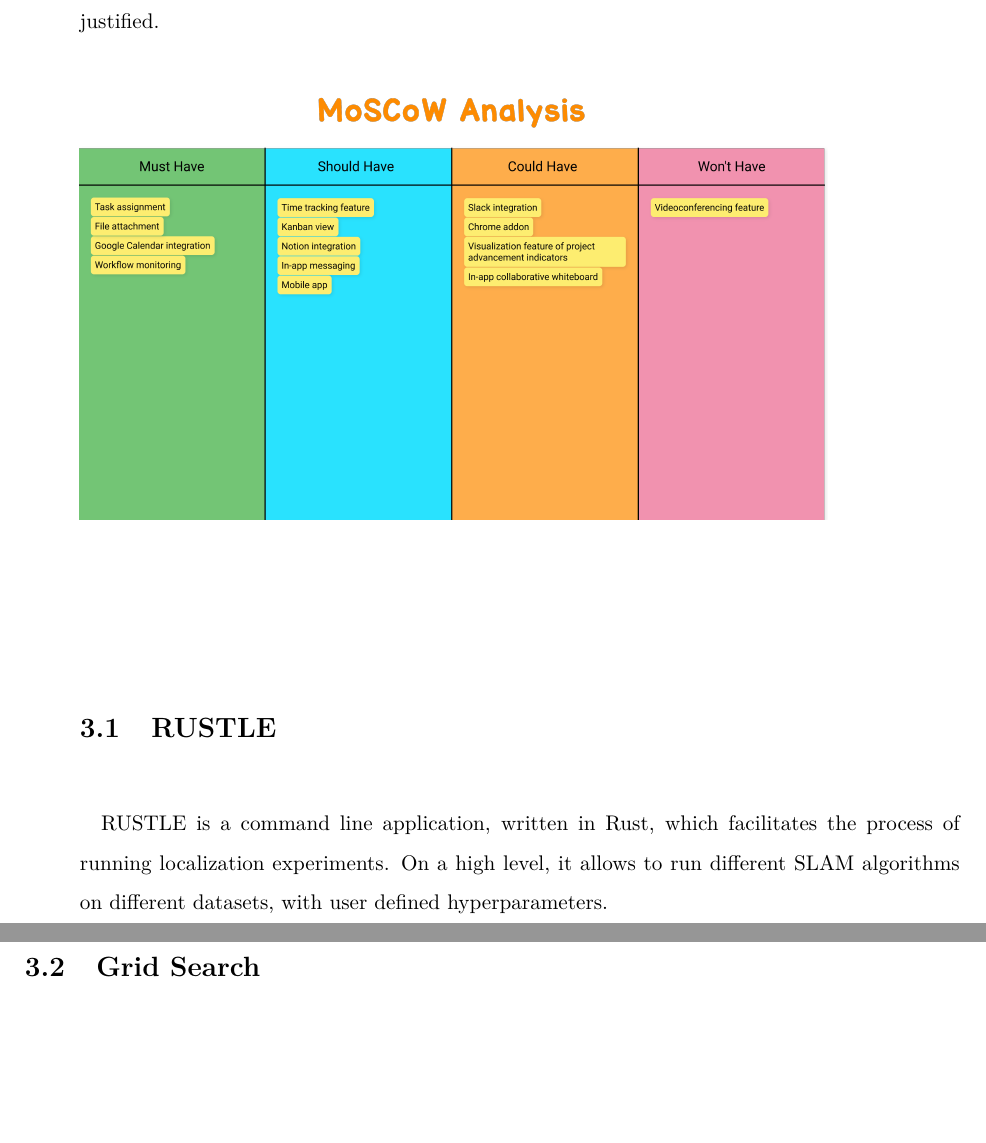
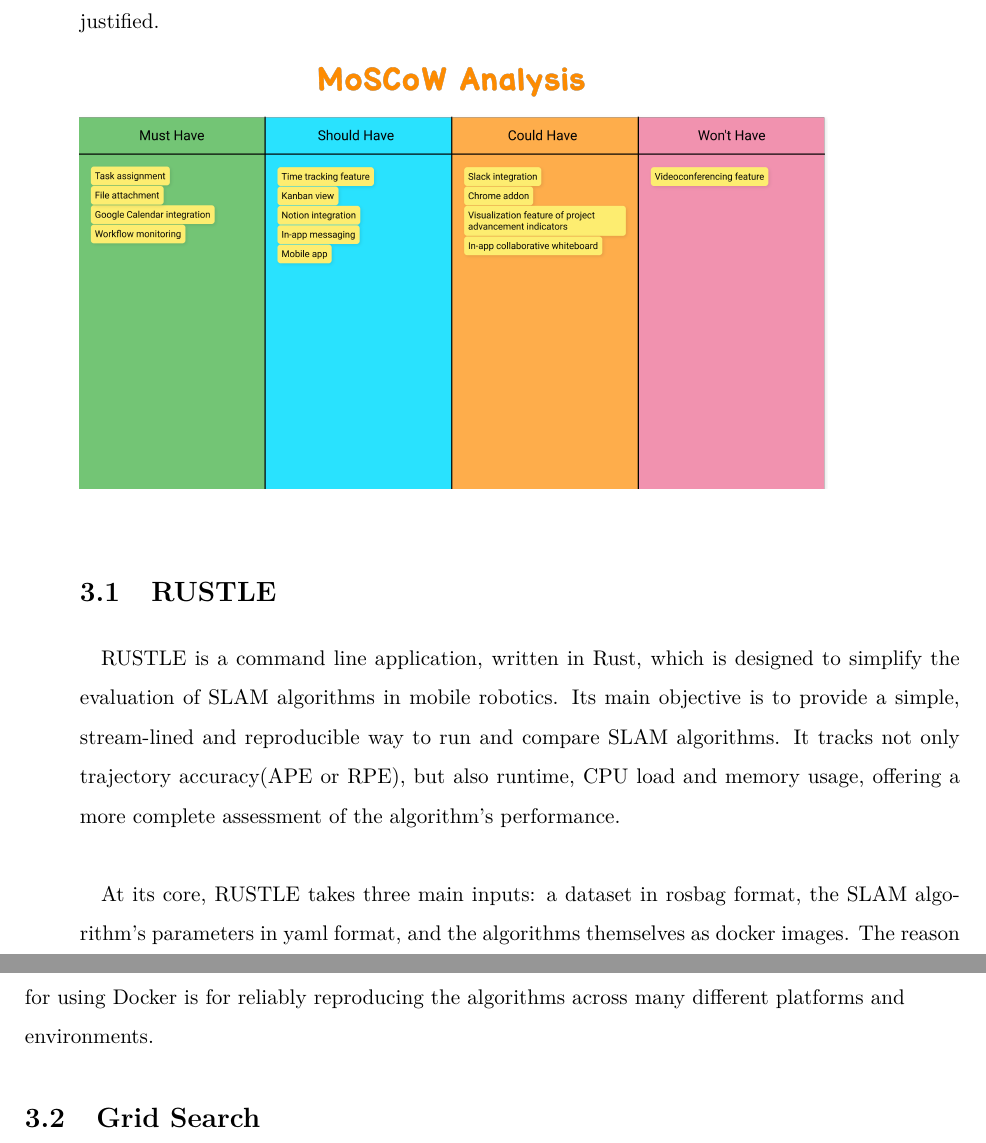
Before and after one commit to franciscoctavares/tese-tex, a LaTeX thesis (main.tex, which reads chapters/methodology.tex): two parts of pages 39 and 40 of 45, joined at a grey line, cut so that both start at the same text, the shorter picture padded with empty space. Compiled offline with pdfLaTeX.

Commit message:
started writting about rustle

```diff
--- a/chapters/methodology.tex
+++ b/chapters/methodology.tex
@@ -6,7 +6,11 @@
 
 \section{\ac{RUSTLE}}
 
-\paragraph{}\ac{RUSTLE} is a command line application, written in Rust, which facilitates the process of running localization experiments. On a high level, it allows to run different SLAM algorithms on different datasets, with user defined hyperparameters.
+\paragraph{}\ac{RUSTLE} is a command line application, written in Rust, which is designed to simplify the evaluation of SLAM algorithms in mobile robotics.
+Its main objective is to provide a simple, stream-lined and reproducible way to run and compare SLAM algorithms. It tracks not only trajectory accuracy(APE or RPE), but also runtime, CPU load and memory usage, offering a more complete assessment of the algorithm's performance.
+
+\paragraph{}At its core, RUSTLE takes three main inputs: a dataset in rosbag format, the SLAM algorithm's parameters in yaml format, and the algorithms themselves as docker images. The reason for using Docker is for reliably reproducing the algorithms across many different platforms and environments.
+
 
 \section{Grid Search}
 
```
Also changed, not shown: main.pdf, 7 other files.
